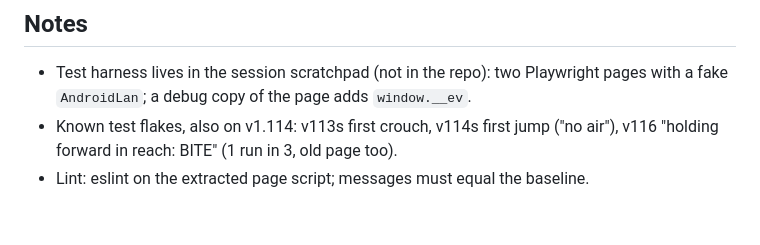
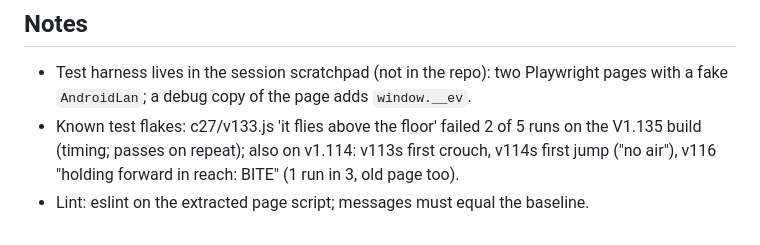
Before and after one commit to UltimateLahav/Jujutsu-Sorcerers, a Markdown page: .claude-notes/NOTES.md, the part around the change. Rendered like a GitHub page.

Commit message:
Notes: V1.135 test results and a known flake
Co-Authored-By: Claude Sonnet 5.5 <noreply@anthropic.com>
Claude-Session: https://claude.ai/code/session_01CDgLnaMuXtshSLRUHSM3tZ

```diff
--- a/.claude-notes/NOTES.md
+++ b/.claude-notes/NOTES.md
@@ -34,5 +34,5 @@
 
 ## Notes
 - Test harness lives in the session scratchpad (not in the repo): two Playwright pages with a fake `AndroidLan`; a debug copy of the page adds `window.__ev`.
-- Known test flakes, also on v1.114: v113s first crouch, v114s first jump ("no air"), v116 "holding forward in reach: BITE" (1 run in 3, old page too).
+- Known test flakes: c27/v133.js 'it flies above the floor' failed 2 of 5 runs on the V1.135 build (timing; passes on repeat); also on v1.114: v113s first crouch, v114s first jump ("no air"), v116 "holding forward in reach: BITE" (1 run in 3, old page too).
 - Lint: eslint on the extracted page script; messages must equal the baseline.
```
